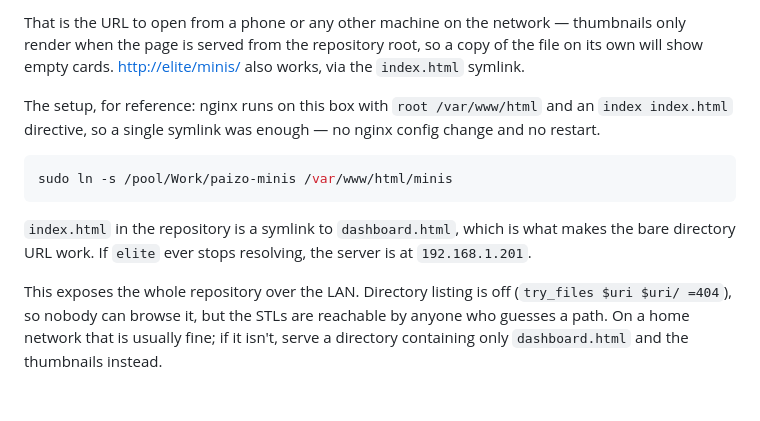
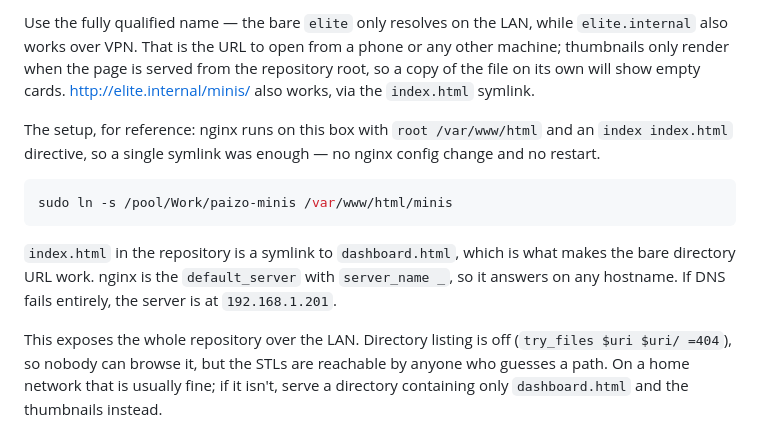
Before and after one commit to logich/paizo-minis-tracker, a Markdown page: README.md, the part around one of its changes. Rendered like a GitHub page; blank space fills up the shorter version.

````diff
--- a/README.md
+++ b/README.md
@@ -127,8 +127,9 @@ today's plate, C had a failed base" — and it will edit `PRINTS.md` and rebuild
 
-That is the URL to open from a phone or any other machine on the network —
-thumbnails only render when the page is served from the repository root, so a
-copy of the file on its own will show empty cards. <http://elite/minis/> also
-works, via the `index.html` symlink.
+Use the fully qualified name — the bare `elite` only resolves on the LAN, while
+`elite.internal` also works over VPN. That is the URL to open from a phone or
+any other machine; thumbnails only render when the page is served from the
+repository root, so a copy of the file on its own will show empty cards.
+<http://elite.internal/minis/> also works, via the `index.html` symlink.
 
 The setup, for reference: nginx runs on this box with `root /var/www/html` and
 an `index index.html` directive, so a single symlink was enough — no nginx
@@ -139,8 +140,9 @@ sudo ln -s /pool/Work/paizo-minis /var/www/html/minis
 ```
 
 `index.html` in the repository is a symlink to `dashboard.html`, which is what
-makes the bare directory URL work. If `elite` ever stops resolving, the server
-is at `192.168.1.201`.
+makes the bare directory URL work. nginx is the `default_server` with
+`server_name _`, so it answers on any hostname. If DNS fails entirely, the
+server is at `192.168.1.201`.
 
 This exposes the whole repository over the LAN. Directory listing is off
 (`try_files $uri $uri/ =404`), so nobody can browse it, but the STLs are
````
Also changed, not shown: other parts of README.md (+1 -1 lines), CLAUDE.md (+8 -5 lines).
